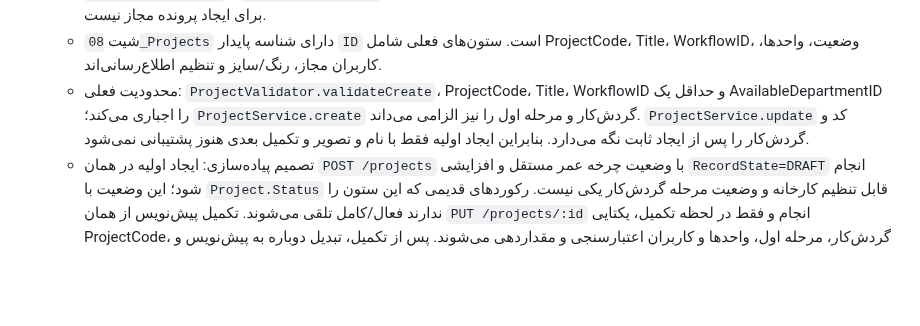
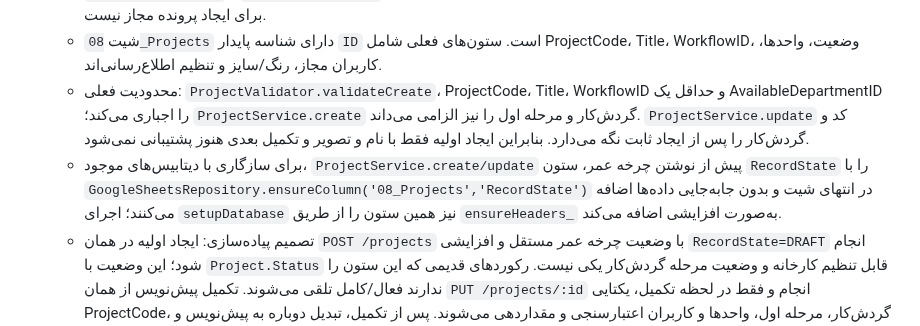
Before and after one commit to Saeidesl/PRSPRO2, a Markdown page: TODO3.md, the part around one of its changes. Drawn GitHub-style; blank space fills up the shorter version.

Commit message:
docs: log project draft and dynamic information implementation

```diff
--- a/TODO3.md
+++ b/TODO3.md
@@ -388,6 +388,7 @@
   - `GET /projects/:id` و `PUT /projects/:id` مسیرهای موجود مشاهده و تکمیل/ویرایش هستند؛ هیچ endpoint یا صفحه جدیدی برای ایجاد پرونده مجاز نیست.
   - شیت `08_Projects` دارای شناسه پایدار `ID` است. ستون‌های فعلی شامل ProjectCode، Title، WorkflowID، وضعیت، واحدها، کاربران مجاز، رنگ/سایز و تنظیم اطلاع‌رسانی‌اند.
   - محدودیت فعلی: `ProjectValidator.validateCreate`، ProjectCode، Title، WorkflowID و حداقل یک AvailableDepartmentID را اجباری می‌کند؛ `ProjectService.create` گردش‌کار و مرحله اول را نیز الزامی می‌داند. `ProjectService.update` کد و گردش‌کار را پس از ایجاد ثابت نگه می‌دارد. بنابراین ایجاد اولیه فقط با نام و تصویر و تکمیل بعدی هنوز پشتیبانی نمی‌شود.
+  - برای سازگاری با دیتابیس‌های موجود، `ProjectService.create/update` پیش از نوشتن چرخه عمر، ستون `RecordState` را با `GoogleSheetsRepository.ensureColumn('08_Projects','RecordState')` در انتهای شیت و بدون جابه‌جایی داده‌ها اضافه می‌کنند؛ اجرای `setupDatabase` نیز همین ستون را از طریق `ensureHeaders_` به‌صورت افزایشی اضافه می‌کند.
   - تصمیم پیاده‌سازی: ایجاد اولیه در همان `POST /projects` با وضعیت چرخه عمر مستقل و افزایشی `RecordState=DRAFT` انجام شود؛ این وضعیت با `Project.Status` قابل تنظیم کارخانه و وضعیت مرحله گردش‌کار یکی نیست. رکوردهای قدیمی که این ستون را ندارند فعال/کامل تلقی می‌شوند. تکمیل پیش‌نویس از همان `PUT /projects/:id` انجام و فقط در لحظه تکمیل، یکتایی ProjectCode، گردش‌کار، مرحله اول، واحدها و کاربران اعتبارسنجی و مقداردهی می‌شوند. پس از تکمیل، تبدیل دوباره به پیش‌نویس و تغییر شناسه داخلی مجاز نیست. payload کامل فعلی باید بدون تغییر رفتار به کار ادامه دهد.
   - تصویر اولیه بعد از ایجاد شناسه پروژه، از API پیوست موجود بارگذاری می‌شود؛ محتوای فایل در شیت ذخیره نخواهد شد. دسترسی پیش‌نویس باید حداقل برای سازنده و مدیر مجاز باشد و رویداد تولیدی تا تکمیل گردش‌کار برای پیش‌نویس ثبت نشود.
 - فایل‌های مرتبط بک‌اند برای بررسی schema و آزمون: `DatabaseSetup.js`، `GoogleSheetsRepository.js`، `AttachmentService.js`، `AccessControlService.js` و تست‌های `tests/schema-contract.test.js` و تست‌های پروژه/دسترسی.
```
Also changed, not shown: other parts of TODO3.md (+2 -0 lines).
